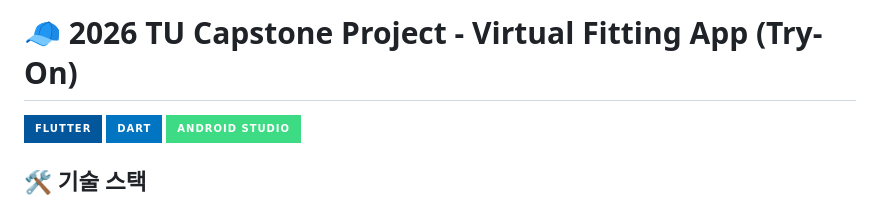
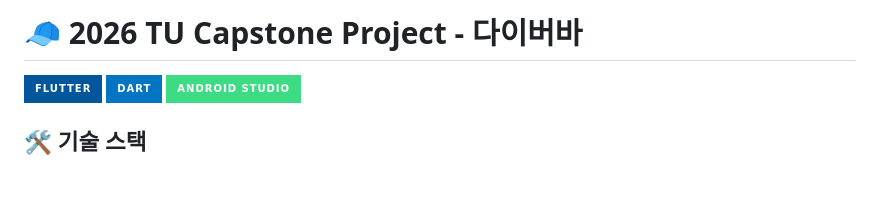
Before and after one commit to 2026-TU-Capstone-Project/Frontend, a Markdown page: README.md, the part around the change. Rendered like a GitHub page; badges without logos; blank space fills up the shorter version.

```diff
--- a/README.md
+++ b/README.md
@@ -1,4 +1,4 @@
-# 🧢 2026 TU Capstone Project - Virtual Fitting App (Try-On)
+# 🧢 2026 TU Capstone Project - 다이버바
 
 ![Flutter](https://img.shields.io/badge/Flutter-%2302569B.svg?style=for-the-badge&logo=Flutter&logoColor=white)
 ![Dart](https://img.shields.io/badge/dart-%230175C2.svg?style=for-the-badge&logo=dart&logoColor=white)
```
